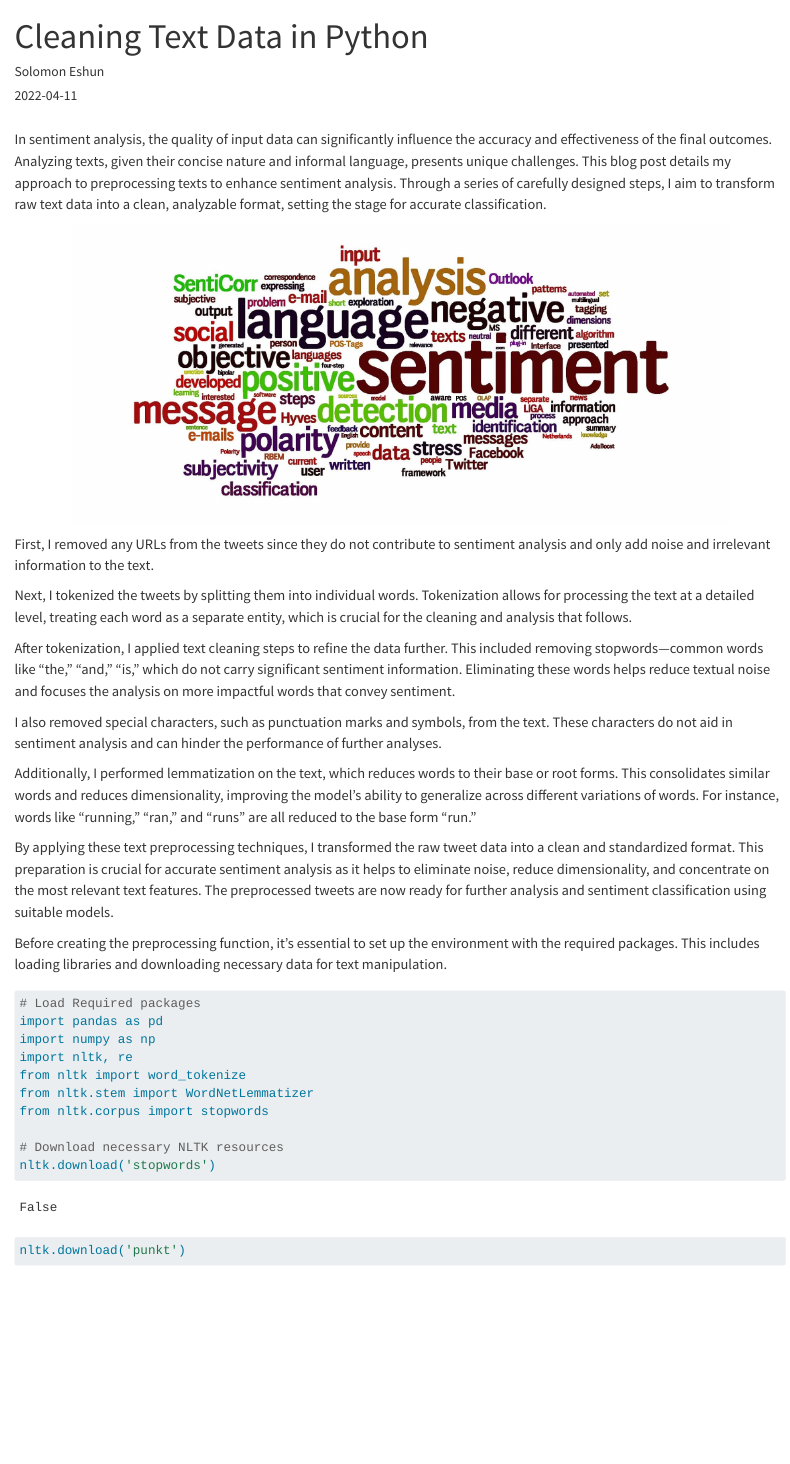
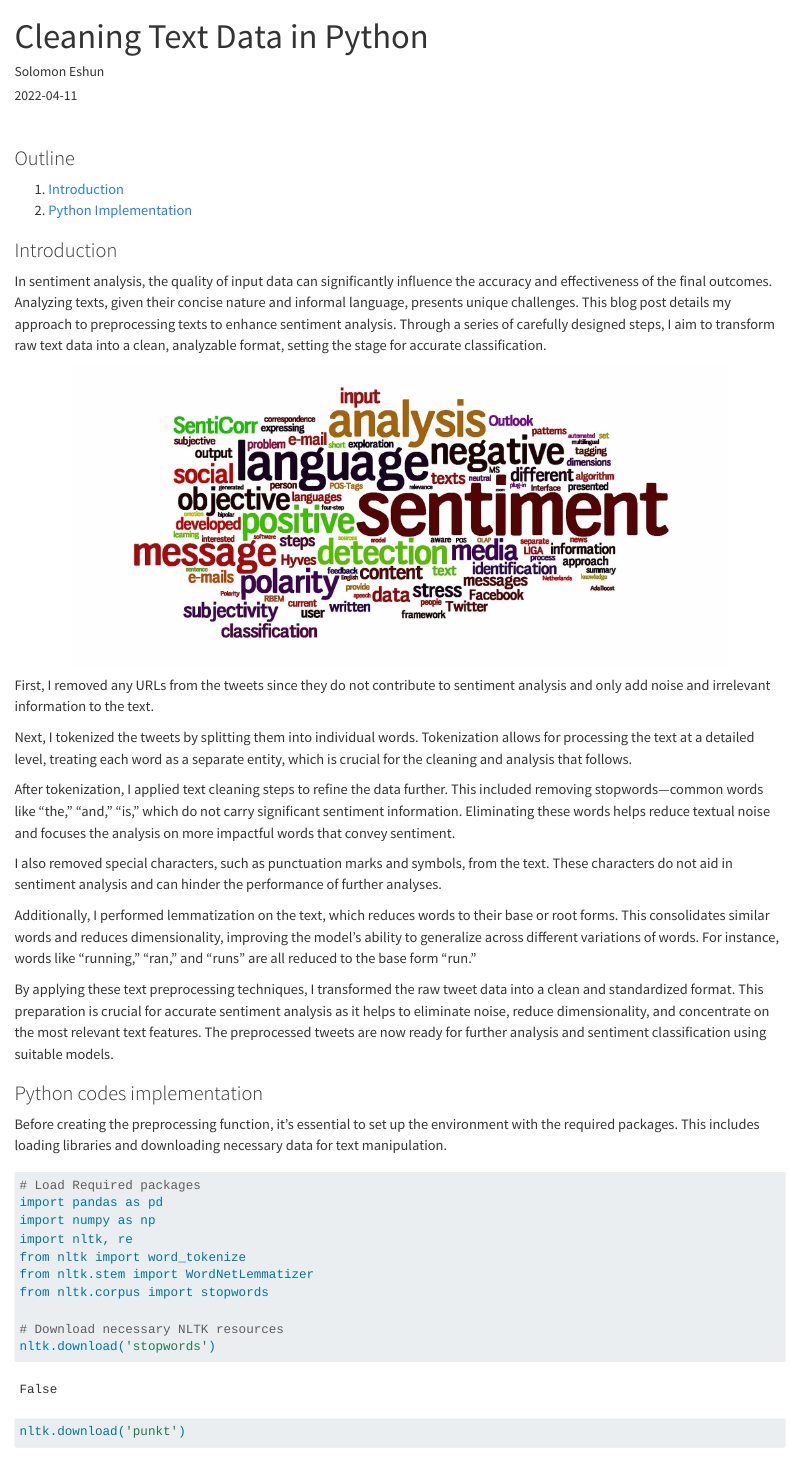
Before and after one commit to NKstats/OldWebAssets, a Quarto document (write_ups/ex2.qmd): the page in a window 1100 px wide, from its top. Rendered offline with R 4.5, knitr and Pandoc in place of Quarto, with nearby package versions; some code elsewhere in the file could not run offline.

Commit message:
construction updates

```diff
--- a/_quarto.yml
+++ b/_quarto.yml
@@ -6,14 +6,6 @@ website:
   title: "NKstats"
   navbar:
     right:
-      - icon: envelope
-        href: mailto:eshunsolomon5@gmail.com
-      - icon: github
-        href: https://github.com/NKstats
-      - icon: linkedin
-        href: https://www.linkedin.com/in/se3008
-
-    left:
       - text: "About"
         href: about.html
       - text: "Research"
@@ -24,6 +16,13 @@ website:
             href: conference.html
       - text: "Blog"
         href: blog.html
+      - icon: envelope
+        href: mailto:eshunsolomon5@gmail.com
+      - icon: github
+        href: https://github.com/NKstats
+      - icon: linkedin
+        href: https://www.linkedin.com/in/se3008
+
 
 format:
   html:
@@ -47,8 +46,8 @@ format:
           font-size: 18px; /* Increase font size for all navigation links */
         }
       </style>
-    include-after: |
+    /*include-after: |
       <footer style="background-color: #f8f9fa; text-align: center; padding: 20px; font-size: 16px; display: flex; align-items: center; justify-content: center;">
         <div style="margin-right: 500px;">© 2024 Solomon Eshun. All rights reserved.</div>
         <div><span style="margin-right: 10px;">Connect with me on</span><a href="https://www.linkedin.com/in/se3008" style="margin-right: 10px;"><i class="fab fa-linkedin"></i> LinkedIn</a></div>
-      </footer>
+      </footer>*/
--- a/write_ups/ex2.qmd
+++ b/write_ups/ex2.qmd
@@ -4,7 +4,7 @@ format: html
 jupyter: python3
 author: "Solomon Eshun"
 date: 2022-04-11
-description: "A guide to pre-processing text data for sentiment analysis."
+description: "A guide to pre-processing text data for sentiment analysis in Python."
 image: /imgs/senti.png
 categories: ["programming"]
 tags: ["Python","ggplot2","purrr","rstats","correlation"]
@@ -19,6 +19,13 @@ output:
 
 <div style="height: 20px;"></div>
 
+### Outline
+
+1. [Introduction](#Introduction-1)
+2. [Python Implementation](#Python-codes-implementation)
+
+
+### Introduction {#Introduction-1}
 
 In sentiment analysis, the quality of input data can significantly influence the accuracy and effectiveness of the final outcomes. Analyzing texts, given their concise nature and informal language, presents unique challenges. This blog post details my approach to preprocessing texts to enhance sentiment analysis. Through a series of carefully designed steps, I aim to transform raw text data into a clean, analyzable format, setting the stage for accurate classification.
 
@@ -40,6 +47,7 @@ Additionally, I performed lemmatization on the text, which reduces words to thei
 By applying these text preprocessing techniques, I transformed the raw tweet data into a clean and standardized format. This preparation is crucial for accurate sentiment analysis as it helps to eliminate noise, reduce dimensionality, and concentrate on the most relevant text features. The preprocessed tweets are now ready for further analysis and sentiment classification using suitable models.
 
 
+### Python codes implementation {#Python-codes-implementation}
 
 Before creating the preprocessing function, it's essential to set up the environment with the required packages. This includes loading libraries and downloading necessary data for text manipulation.
 
```
Also changed, not shown: docs/search.json, 5 other files.
